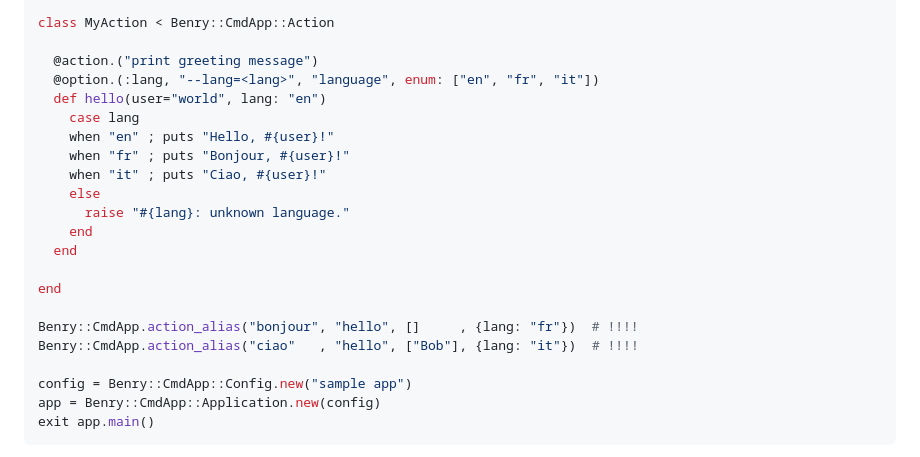
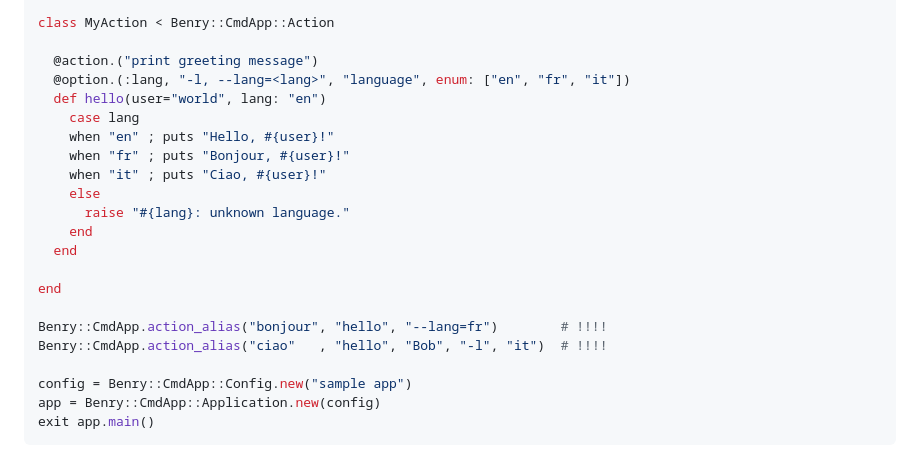
Before and after one commit to kwatch/benry-ruby, a Markdown page: benry-cmdapp/README.md, the part around the change. Drawn GitHub-style.

Commit message:
[ruby] cmdapp: update 'README.md'

```diff
--- a/benry-cmdapp/README.md
+++ b/benry-cmdapp/README.md
@@ -1047,7 +1047,7 @@ require 'benry/cmdapp'
 class MyAction < Benry::CmdApp::Action
 
   @action.("print greeting message")
-  @option.(:lang, "--lang=<lang>", "language", enum: ["en", "fr", "it"])
+  @option.(:lang, "-l, --lang=<lang>", "language", enum: ["en", "fr", "it"])
   def hello(user="world", lang: "en")
     case lang
     when "en" ; puts "Hello, #{user}!"
@@ -1060,8 +1060,8 @@ class MyAction < Benry::CmdApp::Action
 
 end
 
-Benry::CmdApp.action_alias("bonjour", "hello", []     , {lang: "fr"})  # !!!!
-Benry::CmdApp.action_alias("ciao"   , "hello", ["Bob"], {lang: "it"})  # !!!!
+Benry::CmdApp.action_alias("bonjour", "hello", "--lang=fr")        # !!!!
+Benry::CmdApp.action_alias("ciao"   , "hello", "Bob", "-l", "it")  # !!!!
 
 config = Benry::CmdApp::Config.new("sample app")
 app = Benry::CmdApp::Application.new(config)
```
